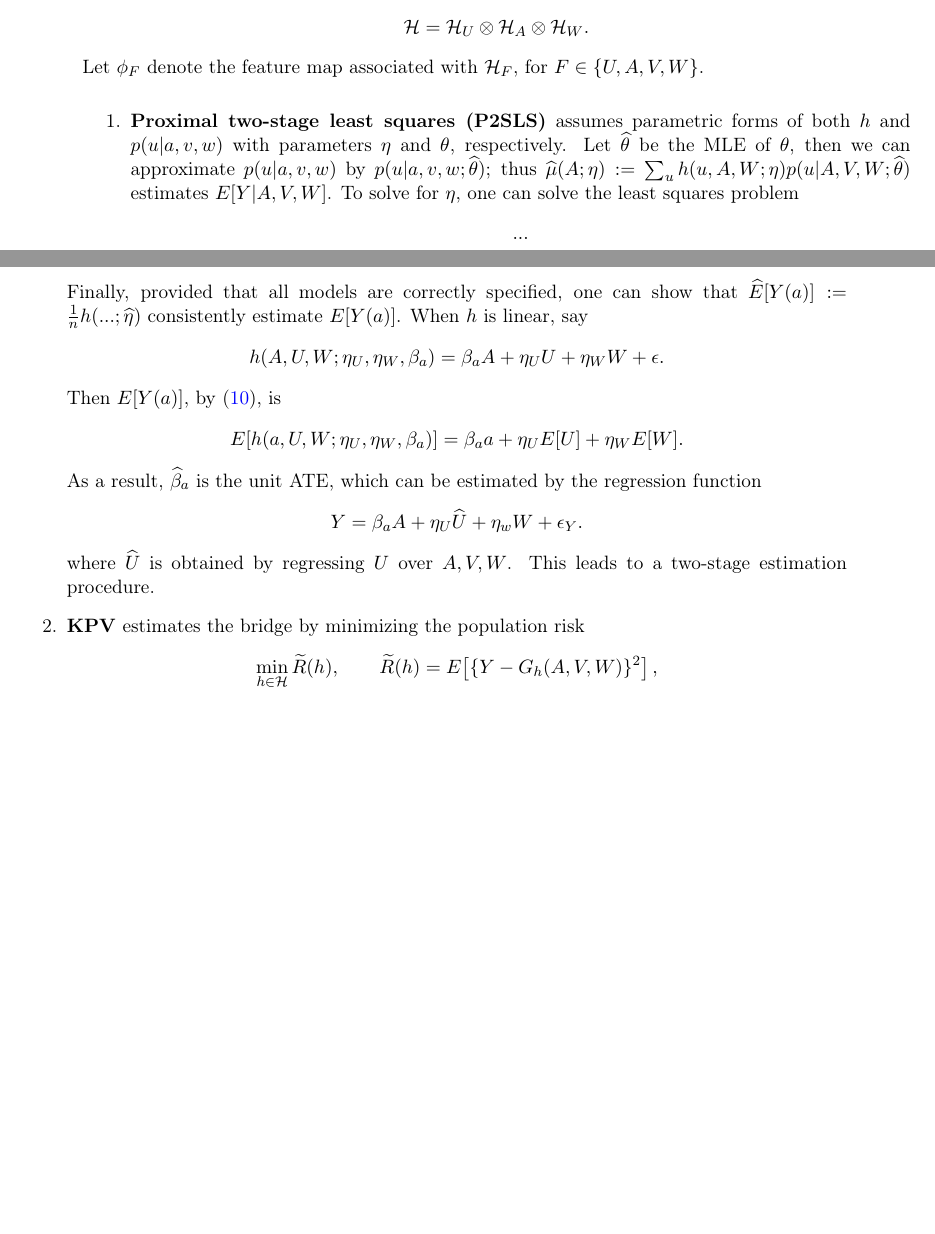
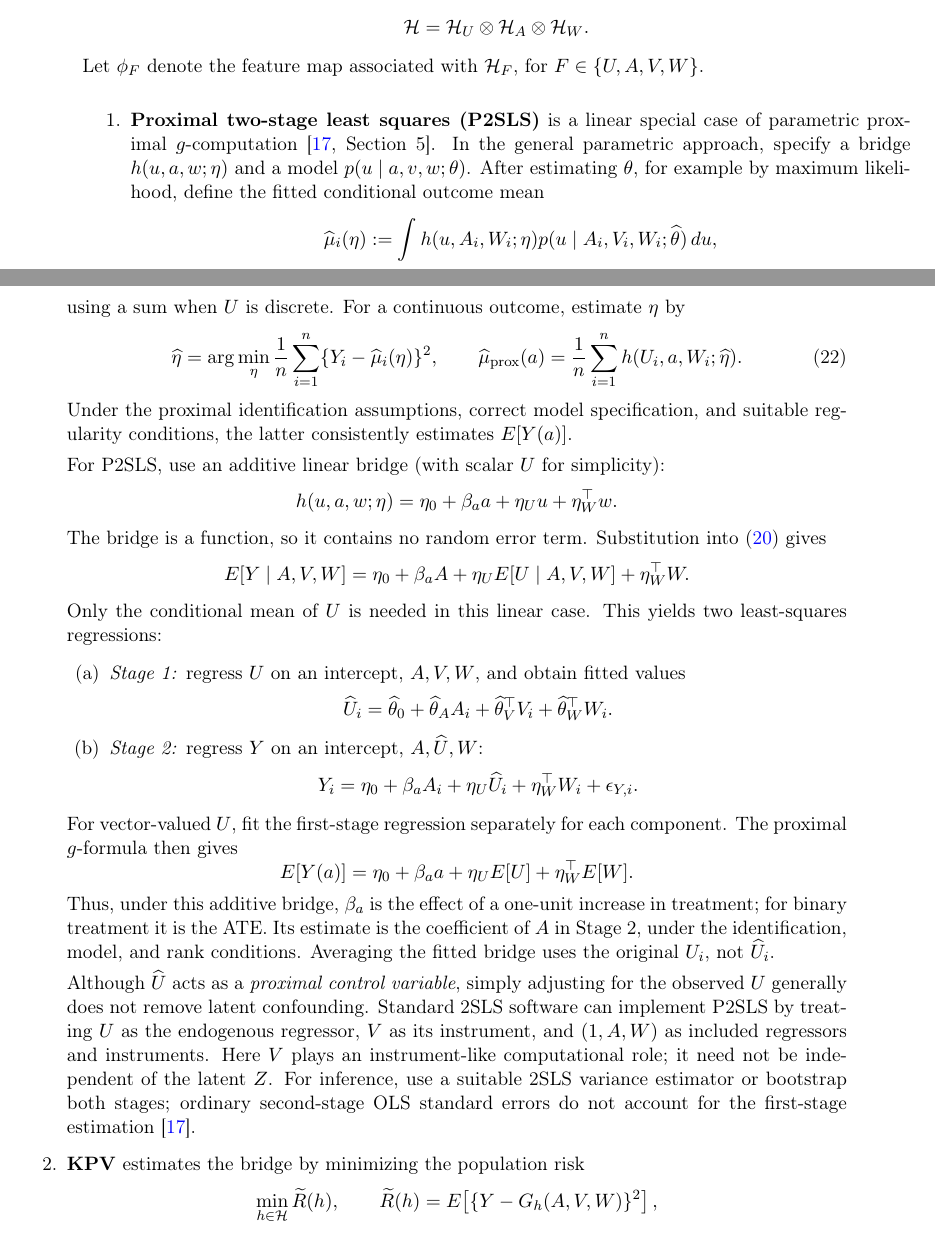
Before and after one commit to JackWang0102/Notes, a LaTeX document (causal_basics.tex): two parts of pages 15 and 16 of 22 before the commit and two parts of pages 15 and 16 of 23 after it, joined at a grey line, cut so that both start at the same text, the shorter picture padded with empty space. Compiled offline with pdfLaTeX.

Commit message:
Update causal_basics.tex

```diff
--- a/causal_basics.tex
+++ b/causal_basics.tex
@@ -617,23 +617,54 @@ Let $\phi_F$ denote the feature map associated with
 $\mathcal H_F$, for $F\in\{U,A,V,W\}$.
 
 \begin{enumerate}
-    \item \textbf{Proximal two-stage least squares (P2SLS)} assumes parametric forms of both $h$ and $p(u|a, v,w)$ with parameters $\eta$ and $\theta$, respectively. Let $\widehat \theta$ be the MLE of  $\theta$, then we can approximate $p(u|a, v,w)$ by $p(u|a, v,w; \widehat \theta)$; thus $\widehat\mu(A;\eta):=\sum_{u}h(u,A,W;\eta)p(u|A, V,W; \widehat \theta)$ estimates $E[Y|A,V,W]$. To solve for $\eta$, one can solve the least squares problem
+    \item \textbf{Proximal two-stage least squares (P2SLS)} is a linear special case of parametric proximal $g$-computation \cite[Section~5]{tchetgen2020introduction}. In the general parametric approach, specify a bridge $h(u,a,w;\eta)$ and a model $p(u\mid a,v,w;\theta)$. After estimating $\theta$, for example by maximum likelihood, define the fitted conditional outcome mean
     \[
-    ...
+    \widehat\mu_i(\eta)
+    :=\int h(u,A_i,W_i;\eta)
+        p(u\mid A_i,V_i,W_i;\widehat\theta)\,du,
     \]
-    Finally, provided that all models are correctly specified, one can show that $\widehat E[Y(a)]:= \frac{1}{n}h(...;\widehat \eta)$ consistently estimate $E[Y(a)]$. When $h$ is linear, say
+    using a sum when $U$ is discrete. For a continuous outcome, estimate $\eta$ by
+    \begin{equation}
+    \label{eq:parametric-prox-ls}
+    \widehat\eta
+    =\arg\min_\eta\frac1n\sum_{i=1}^n
+       \{Y_i-\widehat\mu_i(\eta)\}^2,
+    \qquad
+    \widehat\mu_{\mathrm{prox}}(a)
+    =\frac1n\sum_{i=1}^n h(U_i,a,W_i;\widehat\eta).
+    \end{equation}
+    Under the proximal identification assumptions, correct model specification, and suitable regularity conditions, the latter consistently estimates $E[Y(a)]$.
+
+    For P2SLS, use an additive linear bridge (with scalar $U$ for simplicity):
     \[
-    h(A, U, W; \eta_U, \eta_W,\beta_a) = \beta_a A + \eta_U U+ \eta_WW + \epsilon.
+    h(u,a,w;\eta)=\eta_0+\beta_a a+\eta_Uu+\eta_W^\top w.
     \]
-    Then $E[Y(a)]$, by \eqref{eq:g-formula}, is
+    The bridge is a function, so it contains no random error term. Substitution into \eqref{eq:fredholm} gives
     \[
-    E[h(a, U, W; \eta_U, \eta_W,\beta_a) ] = \beta_a a + \eta_U E[U]+ \eta_WE[W].
+    E[Y\mid A,V,W]
+    =\eta_0+\beta_a A+\eta_U E[U\mid A,V,W]+\eta_W^\top W.
     \]
-    As a result, $\widehat{\beta}_a$ is the unit ATE, which can be estimated by the regression function
+    Only the conditional mean of $U$ is needed in this linear case. This yields two least-squares regressions:
+    \begin{enumerate}
+        \item \emph{Stage 1:} regress $U$ on an intercept, $A,V,W$, and obtain fitted values
+        \[
+        \widehat U_i
+        =\widehat\theta_0+\widehat\theta_A A_i
+         +\widehat\theta_V^\top V_i+\widehat\theta_W^\top W_i.
+        \]
+        \item \emph{Stage 2:} regress $Y$ on an intercept, $A,\widehat U,W$:
+        \[
+        Y_i=\eta_0+\beta_a A_i+\eta_U\widehat U_i
+            +\eta_W^\top W_i+\epsilon_{Y,i}.
+        \]
+    \end{enumerate}
+    For vector-valued $U$, fit the first-stage regression separately for each component. The proximal $g$-formula then gives
     \[
-    Y=\beta_a A + \eta_U \widehat{U}  + \eta_w W + \epsilon_Y.
+    E[Y(a)]=\eta_0+\beta_a a+\eta_U E[U]+\eta_W^\top E[W].
     \]
-    where $\widehat{U}$ is obtained by regressing $U$ over $A,V,W$. This leads to a two-stage estimation procedure.
+    Thus, under this additive bridge, $\beta_a$ is the effect of a one-unit increase in treatment; for binary treatment it is the ATE. Its estimate is the coefficient of $A$ in Stage 2, under the identification, model, and rank conditions. Averaging the fitted bridge uses the original $U_i$, not $\widehat U_i$.
+
+    Although $\widehat U$ acts as a \emph{proximal control variable}, simply adjusting for the observed $U$ generally does not remove latent confounding. Standard 2SLS software can implement P2SLS by treating $U$ as the endogenous regressor, $V$ as its instrument, and $(1,A,W)$ as included regressors and instruments. Here $V$ plays an instrument-like computational role; it need not be independent of the latent $Z$. For inference, use a suitable 2SLS variance estimator or bootstrap both stages; ordinary second-stage OLS standard errors do not account for the first-stage estimation \cite{tchetgen2020introduction}.
 
     \item \textbf{KPV} estimates the bridge by minimizing the population risk
 \[
```
